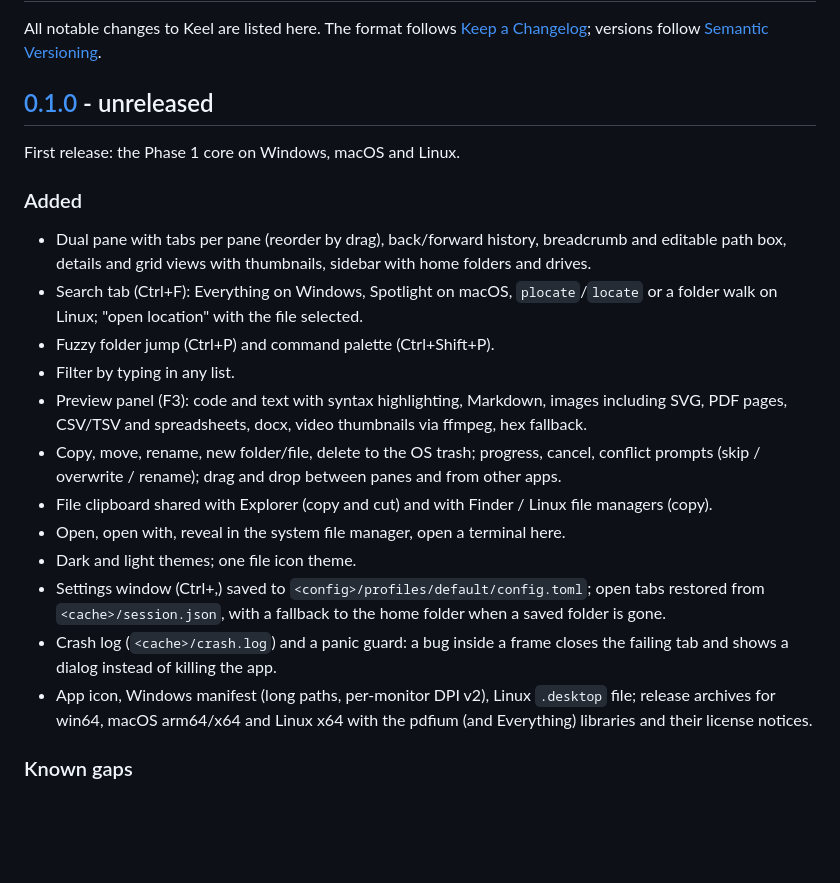
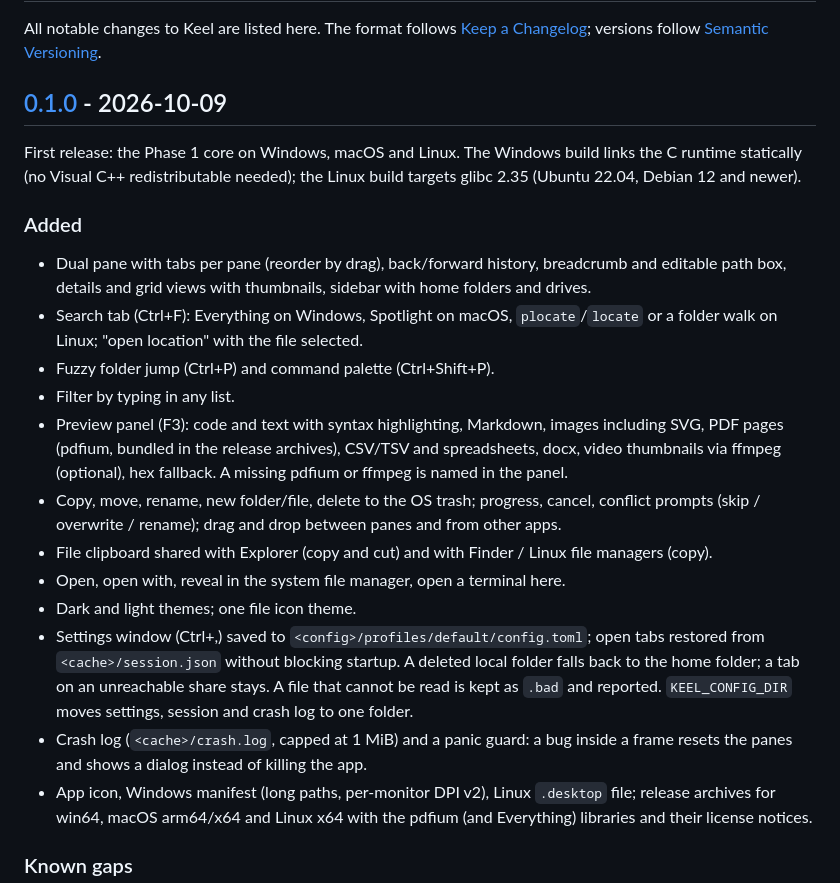
Before and after one commit to Runitupshawty/keel, a Markdown page: CHANGELOG.md, the part around the change. Rendered like a GitHub page; blank space fills up the shorter version.

```diff
--- a/CHANGELOG.md
+++ b/CHANGELOG.md
@@ -2,9 +2,9 @@
 
 All notable changes to Keel are listed here. The format follows [Keep a Changelog](https://keepachangelog.com/en/1.1.0/); versions follow [Semantic Versioning](https://semver.org/).
 
-## [0.1.0] - unreleased
+## [0.1.0] - 2026-10-09
 
-First release: the Phase 1 core on Windows, macOS and Linux.
+First release: the Phase 1 core on Windows, macOS and Linux. The Windows build links the C runtime statically (no Visual C++ redistributable needed); the Linux build targets glibc 2.35 (Ubuntu 22.04, Debian 12 and newer).
 
 ### Added
 
@@ -12,13 +12,13 @@ First release: the Phase 1 core on Windows, macOS and Linux.
 - Search tab (Ctrl+F): Everything on Windows, Spotlight on macOS, `plocate`/`locate` or a folder walk on Linux; "open location" with the file selected.
 - Fuzzy folder jump (Ctrl+P) and command palette (Ctrl+Shift+P).
 - Filter by typing in any list.
-- Preview panel (F3): code and text with syntax highlighting, Markdown, images including SVG, PDF pages, CSV/TSV and spreadsheets, docx, video thumbnails via ffmpeg, hex fallback.
+- Preview panel (F3): code and text with syntax highlighting, Markdown, images including SVG, PDF pages (pdfium, bundled in the release archives), CSV/TSV and spreadsheets, docx, video thumbnails via ffmpeg (optional), hex fallback. A missing pdfium or ffmpeg is named in the panel.
 - Copy, move, rename, new folder/file, delete to the OS trash; progress, cancel, conflict prompts (skip / overwrite / rename); drag and drop between panes and from other apps.
 - File clipboard shared with Explorer (copy and cut) and with Finder / Linux file managers (copy).
 - Open, open with, reveal in the system file manager, open a terminal here.
 - Dark and light themes; one file icon theme.
-- Settings window (Ctrl+,) saved to `<config>/profiles/default/config.toml`; open tabs restored from `<cache>/session.json`, with a fallback to the home folder when a saved folder is gone.
-- Crash log (`<cache>/crash.log`) and a panic guard: a bug inside a frame closes the failing tab and shows a dialog instead of killing the app.
+- Settings window (Ctrl+,) saved to `<config>/profiles/default/config.toml`; open tabs restored from `<cache>/session.json` without blocking startup. A deleted local folder falls back to the home folder; a tab on an unreachable share stays. A file that cannot be read is kept as `.bad` and reported. `KEEL_CONFIG_DIR` moves settings, session and crash log to one folder.
+- Crash log (`<cache>/crash.log`, capped at 1 MiB) and a panic guard: a bug inside a frame resets the panes and shows a dialog instead of killing the app.
 - App icon, Windows manifest (long paths, per-monitor DPI v2), Linux `.desktop` file; release archives for win64, macOS arm64/x64 and Linux x64 with the pdfium (and Everything) libraries and their license notices.
 
 ### Known gaps
```
Also changed, not shown: README.md (+8 -8 lines), docs/screenshots/2026-10-09-task5-dual-pane.png, docs/screenshots/2026-10-09-task7-pdf-preview.png.
